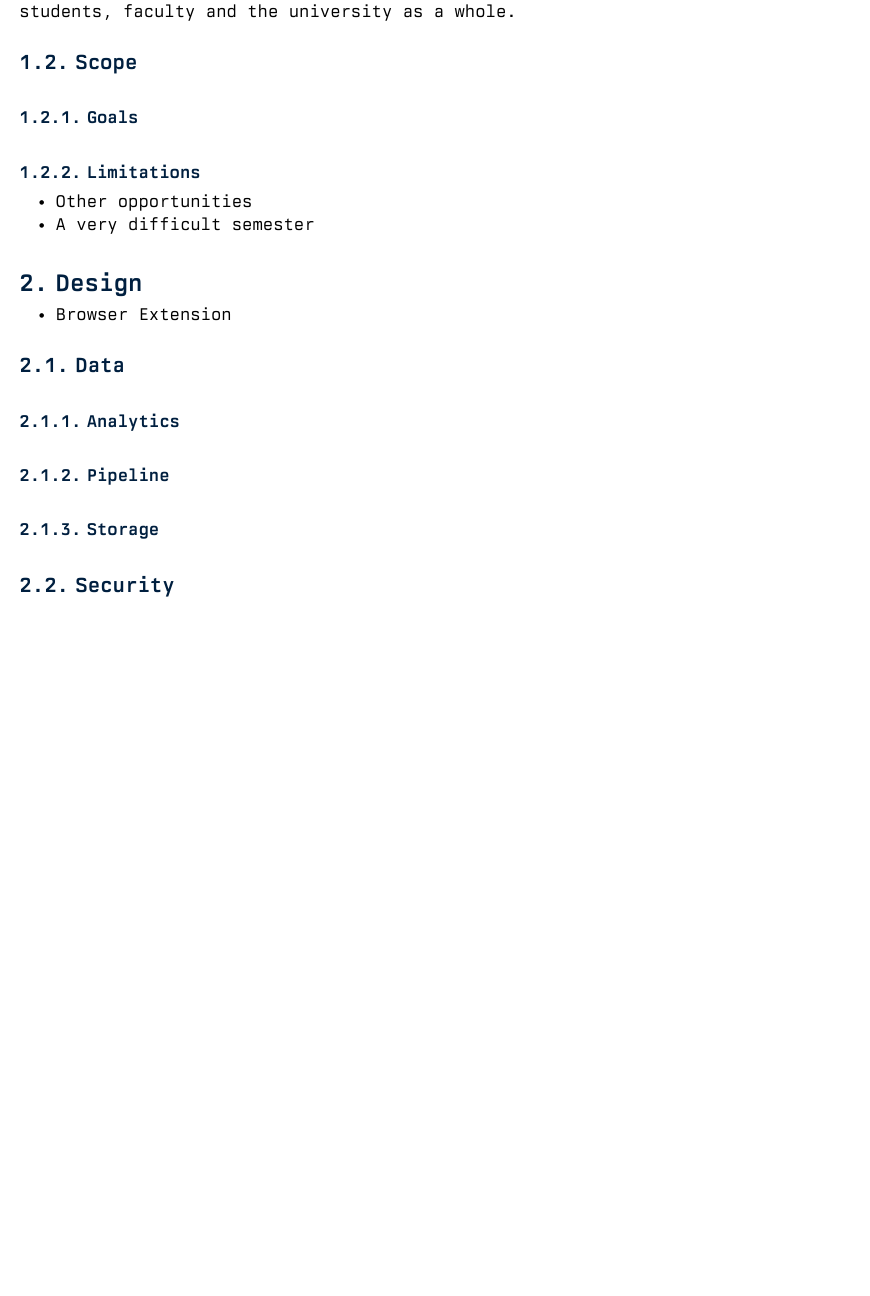
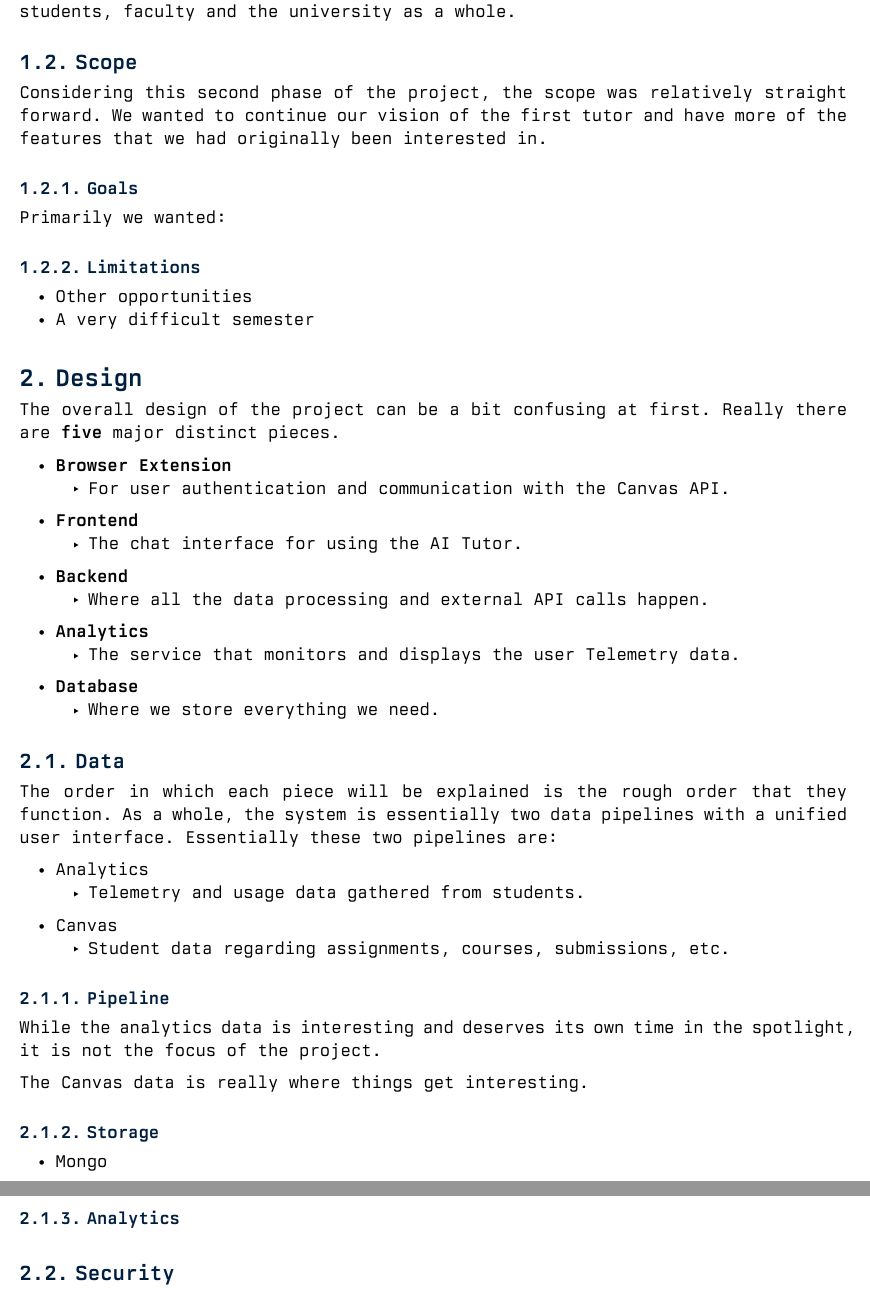
Before and after one commit to spencer-thompson/ai-tutor, a Typst document (doc/technical_report.typ): part of page 3 of 5 before the commit and two parts of pages 3 and 4 of 6 after it, the two joined at a grey line, cut so that both start at the same text, the shorter picture padded with empty space. The pictures show the PDF file doc/technical_report.pdf that the author committed with the source.

Commit message:
worked on the technical report

```diff
--- a/doc/technical_report.typ
+++ b/doc/technical_report.typ
@@ -105,20 +105,61 @@ The hope and idea being that, this could be an incredibly valuable resource for
 
 == Scope
 
+Considering this second phase of the project, the scope was relatively straight forward.
+We wanted to continue our vision of the first tutor and have more of the features that we had originally been interested in.
+
+
+// TODO:
+
 === Goals
+
+Primarily we wanted:
+
+// TODO:
 
 === Limitations
 
 - Other opportunities
 - A very difficult semester
 
+
+// TODO:
+
 = Design
 
-- Browser Extension
+The overall design of the project can be a bit confusing at first. Really there are *five* major distinct pieces.
+
+- *Browser Extension*
+  - For user authentication and communication with the Canvas API.
+
+- *Frontend*
+  - The chat interface for using the AI Tutor.
+
+- *Backend*
+  - Where all the data processing and external API calls happen.
+
+- *Analytics*
+  - The service that monitors and displays the user Telemetry data.
+
+- *Database*
+  - Where we store everything we need.
+
+
 
 == Data
 
-=== Analytics
+The order in which each piece will be explained is the rough order that they function.
+As a whole, the system is essentially two data pipelines with a unified user interface.
+Essentially these two pipelines are:
+
+- Analytics
+  - Telemetry and usage data gathered from students.
+
+- Canvas
+  - Student data regarding assignments, courses, submissions, etc.
 
 === Pipeline
 
+While the analytics data is interesting and deserves its own time in the spotlight, it is not the focus of the project.
+
+The Canvas data is really where things get interesting.
```
Also changed, not shown: doc/technical_report.pdf, doc/technical_report.typ (25 more changed lines).
